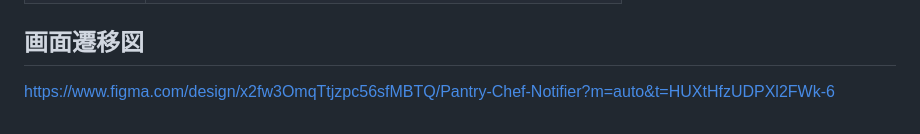
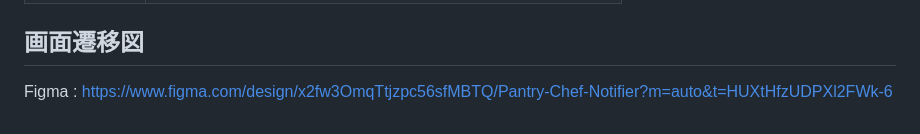
Before and after one commit to ryo-mogura/Pantry-Chef-Notifier, a Markdown page: README.md, the part around the change. Drawn GitHub-style.

Commit message:
[docs] #84 Figmaの文字が記載していないため修正

```diff
--- a/README.md
+++ b/README.md
@@ -63,4 +63,4 @@ https://pantry-chef-notifier.onrender.com
 | other | [Line Messaging API](https://github.com/line/line-bot-sdk-ruby), [Rakuten_web_service API](https://github.com/rakuten-ws/rws-ruby-sdk/blob/master/README.ja.md) |
 
 ## 画面遷移図
-https://www.figma.com/design/x2fw3OmqTtjzpc56sfMBTQ/Pantry-Chef-Notifier?m=auto&t=HUXtHfzUDPXl2FWk-6
+Figma : https://www.figma.com/design/x2fw3OmqTtjzpc56sfMBTQ/Pantry-Chef-Notifier?m=auto&t=HUXtHfzUDPXl2FWk-6
```
